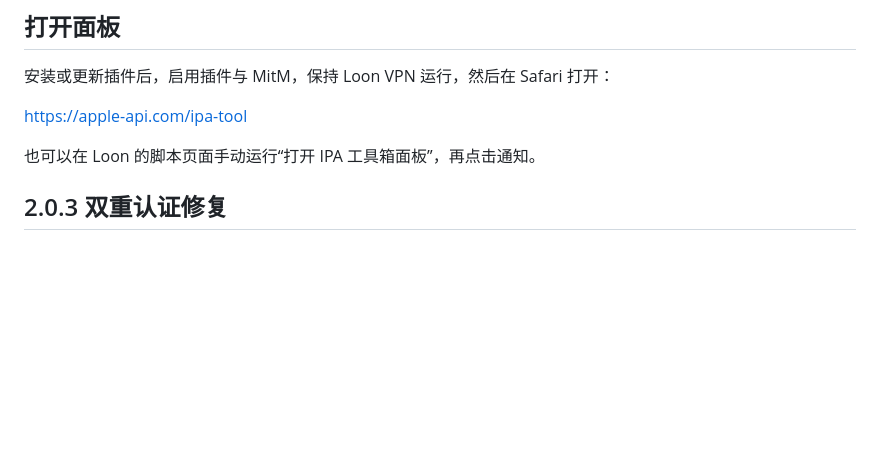
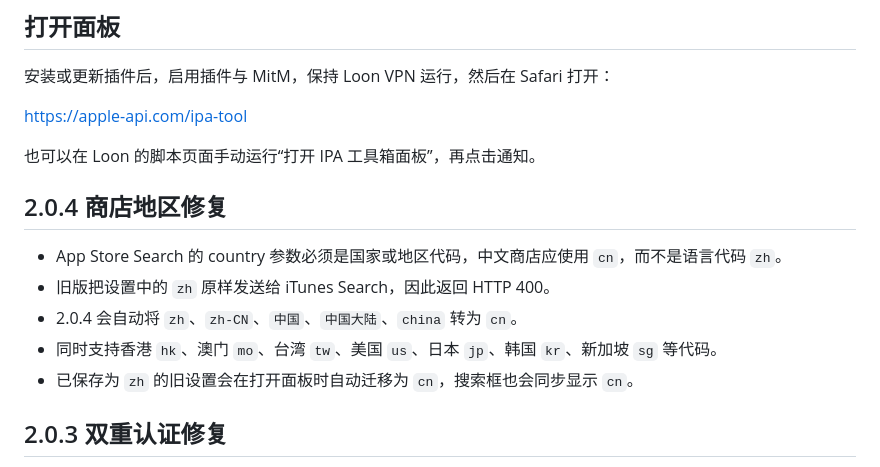
Before and after one commit to GUIEROOR/chatgpt, a Markdown page: Loon/IPA-Tool-Local/README.md, the part around the change. Drawn GitHub-style; blank space fills up the shorter version.

Commit message:
Document IPA Tool 2.0.4 country fix

```diff
--- a/Loon/IPA-Tool-Local/README.md
+++ b/Loon/IPA-Tool-Local/README.md
@@ -22,6 +22,14 @@ https://raw.githubusercontent.com/GUIEROOR/chatgpt/main/Loon/IPA-Tool-Local/IPA-
 https://apple-api.com/ipa-tool
 
 也可以在 Loon 的脚本页面手动运行“打开 IPA 工具箱面板”，再点击通知。
+
+## 2.0.4 商店地区修复
+
+- App Store Search 的 country 参数必须是国家或地区代码，中文商店应使用 `cn`，而不是语言代码 `zh`。
+- 旧版把设置中的 `zh` 原样发送给 iTunes Search，因此返回 HTTP 400。
+- 2.0.4 会自动将 `zh`、`zh-CN`、`中国`、`中国大陆`、`china` 转为 `cn`。
+- 同时支持香港 `hk`、澳门 `mo`、台湾 `tw`、美国 `us`、日本 `jp`、韩国 `kr`、新加坡 `sg` 等代码。
+- 已保存为 `zh` 的旧设置会在打开面板时自动迁移为 `cn`，搜索框也会同步显示 `cn`。
 
 ## 2.0.3 双重认证修复
 
```
